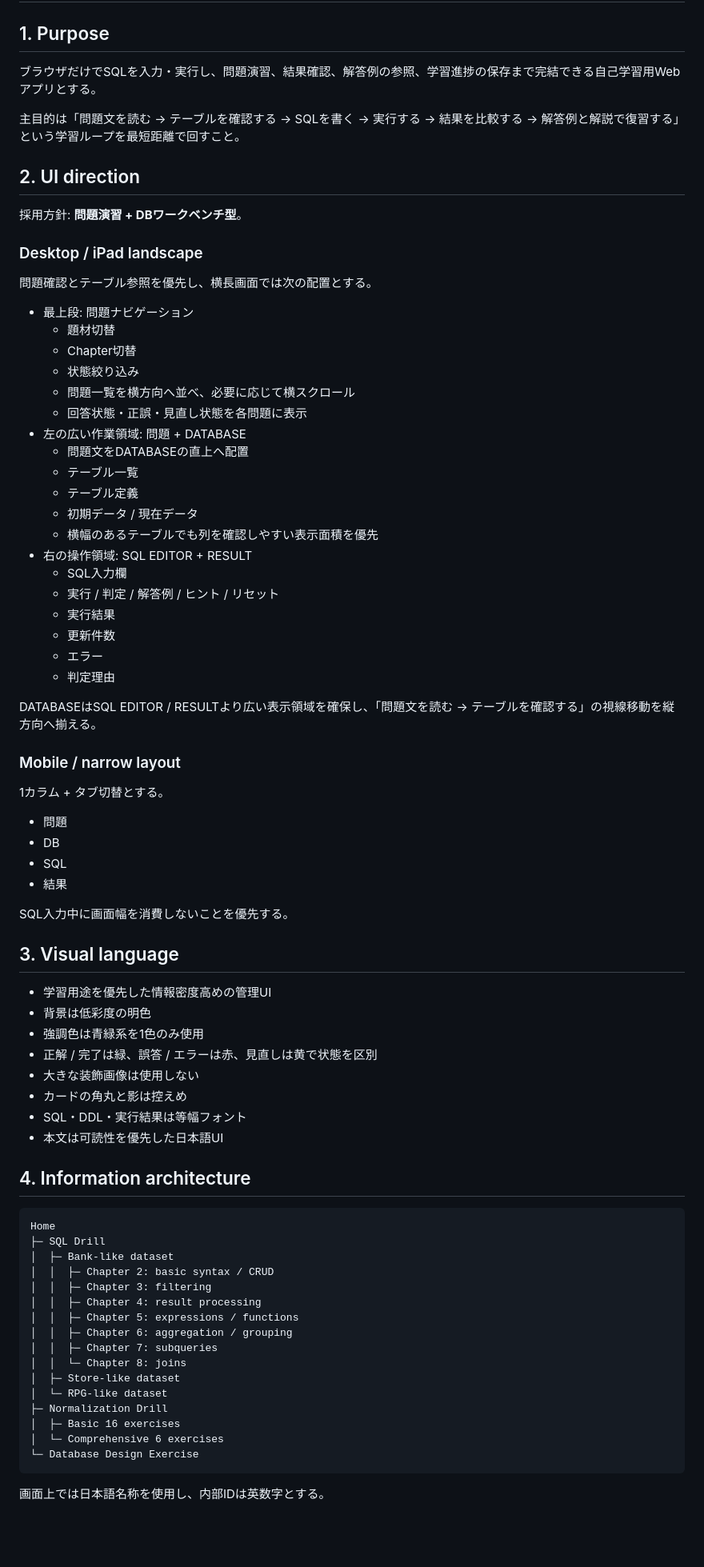
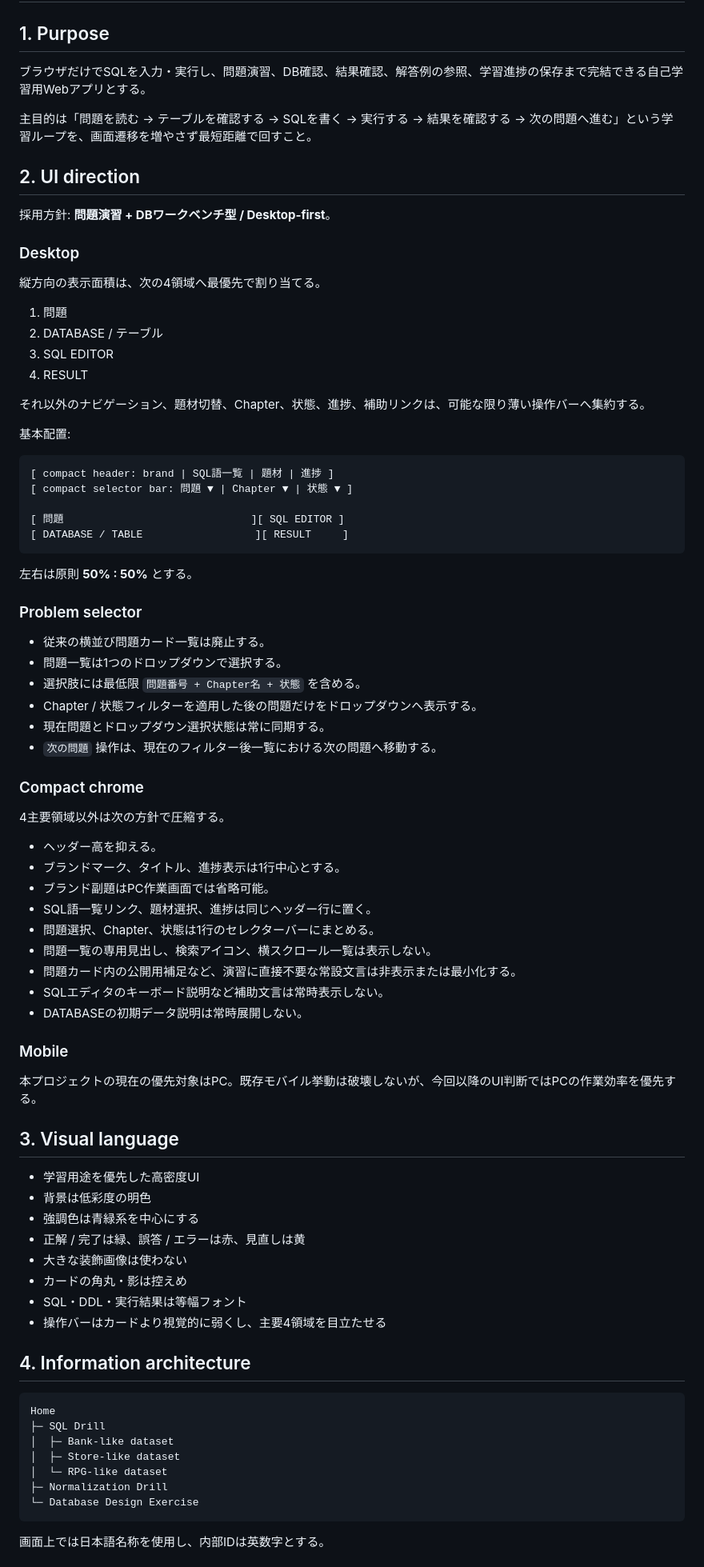
Before and after one commit to Shota-Zaki/dokoQL, a Markdown page: DESIGN.md, the part around one of its changes. Shown at 80% size. GitHub-like rendering; blank space fills up the shorter version.

Commit message:
Refine compact desktop workspace design

````diff
--- a/DESIGN.md
+++ b/DESIGN.md
@@ -2,61 +2,74 @@
 
 ## 1. Purpose
 
-ブラウザだけでSQLを入力・実行し、問題演習、結果確認、解答例の参照、学習進捗の保存まで完結できる自己学習用Webアプリとする。
+ブラウザだけでSQLを入力・実行し、問題演習、DB確認、結果確認、解答例の参照、学習進捗の保存まで完結できる自己学習用Webアプリとする。
 
-主目的は「問題文を読む → テーブルを確認する → SQLを書く → 実行する → 結果を比較する → 解答例と解説で復習する」という学習ループを最短距離で回すこと。
+主目的は「問題を読む → テーブルを確認する → SQLを書く → 実行する → 結果を確認する → 次の問題へ進む」という学習ループを、画面遷移を増やさず最短距離で回すこと。
 
 ## 2. UI direction
 
-採用方針: **問題演習 + DBワークベンチ型**。
+採用方針: **問題演習 + DBワークベンチ型 / Desktop-first**。
 
-### Desktop / iPad landscape
+### Desktop
 
-問題確認とテーブル参照を優先し、横長画面では次の配置とする。
+縦方向の表示面積は、次の4領域へ最優先で割り当てる。
 
-- 最上段: 問題ナビゲーション
-  - 題材切替
-  - Chapter切替
-  - 状態絞り込み
-  - 問題一覧を横方向へ並べ、必要に応じて横スクロール
-  - 回答状態・正誤・見直し状態を各問題に表示
-- 左の広い作業領域: 問題 + DATABASE
-  - 問題文をDATABASEの直上へ配置
-  - テーブル一覧
-  - テーブル定義
-  - 初期データ / 現在データ
-  - 横幅のあるテーブルでも列を確認しやすい表示面積を優先
-- 右の操作領域: SQL EDITOR + RESULT
-  - SQL入力欄
-  - 実行 / 判定 / 解答例 / ヒント / リセット
-  - 実行結果
-  - 更新件数
-  - エラー
-  - 判定理由
+1. 問題
+2. DATABASE / テーブル
+3. SQL EDITOR
+4. RESULT
 
-DATABASEはSQL EDITOR / RESULTより広い表示領域を確保し、「問題文を読む → テーブルを確認する」の視線移動を縦方向へ揃える。
+それ以外のナビゲーション、題材切替、Chapter、状態、進捗、補助リンクは、可能な限り薄い操作バーへ集約する。
 
-### Mobile / narrow layout
+基本配置:
 
-1カラム + タブ切替とする。
+```text
+[ compact header: brand | SQL語一覧 | 題材 | 進捗 ]
+[ compact selector bar: 問題 ▼ | Chapter ▼ | 状態 ▼ ]
 
-- 問題
-- DB
-- SQL
-- 結果
+[ 問題                              ][ SQL EDITOR ]
+[ DATABASE / TABLE                  ][ RESULT     ]
+```
 
-SQL入力中に画面幅を消費しないことを優先する。
+左右は原則 **50% : 50%** とする。
+
+### Problem selector
+
+- 従来の横並び問題カード一覧は廃止する。
+- 問題一覧は1つのドロップダウンで選択する。
+- 選択肢には最低限 `問題番号 + Chapter名 + 状態` を含める。
+- Chapter / 状態フィルターを適用した後の問題だけをドロップダウンへ表示する。
+- 現在問題とドロップダウン選択状態は常に同期する。
+- `次の問題` 操作は、現在のフィルター後一覧における次の問題へ移動する。
+
+### Compact chrome
+
+4主要領域以外は次の方針で圧縮する。
+
+- ヘッダー高を抑える。
+- ブランドマーク、タイトル、進捗表示は1行中心とする。
+- ブランド副題はPC作業画面では省略可能。
+- SQL語一覧リンク、題材選択、進捗は同じヘッダー行に置く。
+- 問題選択、Chapter、状態は1行のセレクターバーにまとめる。
+- 問題一覧の専用見出し、検索アイコン、横スクロール一覧は表示しない。
+- 問題カード内の公開用補足など、演習に直接不要な常設文言は非表示または最小化する。
+- SQLエディタのキーボード説明など補助文言は常時表示しない。
+- DATABASEの初期データ説明は常時展開しない。
+
+### Mobile
+
+本プロジェクトの現在の優先対象はPC。既存モバイル挙動は破壊しないが、今回以降のUI判断ではPCの作業効率を優先する。
 
 ## 3. Visual language
 
-- 学習用途を優先した情報密度高めの管理UI
+- 学習用途を優先した高密度UI
 - 背景は低彩度の明色
-- 強調色は青緑系を1色のみ使用
-- 正解 / 完了は緑、誤答 / エラーは赤、見直しは黄で状態を区別
-- 大きな装飾画像は使用しない
-- カードの角丸と影は控えめ
+- 強調色は青緑系を中心にする
+- 正解 / 完了は緑、誤答 / エラーは赤、見直しは黄
+- 大きな装飾画像は使わない
+- カードの角丸・影は控えめ
 - SQL・DDL・実行結果は等幅フォント
-- 本文は可読性を優先した日本語UI
+- 操作バーはカードより視覚的に弱くし、主要4領域を目立たせる
 
 ## 4. Information architecture
 
@@ -64,18 +77,9 @@ SQL入力中に画面幅を消費しないことを優先する。
 Home
 ├─ SQL Drill
 │  ├─ Bank-like dataset
-│  │  ├─ Chapter 2: basic syntax / CRUD
-│  │  ├─ Chapter 3: filtering
-│  │  ├─ Chapter 4: result processing
-│  │  ├─ Chapter 5: expressions / functions
-│  │  ├─ Chapter 6: aggregation / grouping
-│  │  ├─ Chapter 7: subqueries
-│  │  └─ Chapter 8: joins
 │  ├─ Store-like dataset
 │  └─ RPG-like dataset
 ├─ Normalization Drill
-│  ├─ Basic 16 exercises
-│  └─ Comprehensive 6 exercises
 └─ Database Design Exercise
 ```
 
````
Also changed, not shown: other parts of DESIGN.md (+111 -154 lines).
